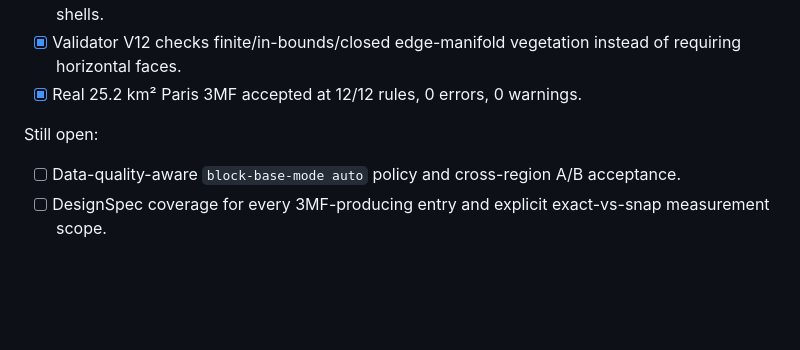
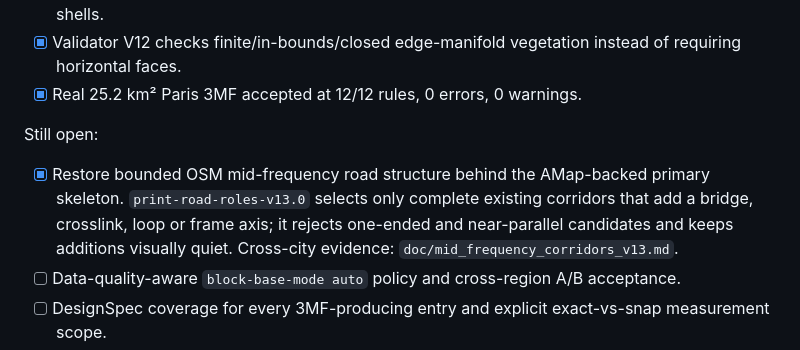
Before and after one commit to qiwei94/map-generator-simple, a Markdown page: doc/current_engineering_todo.md, the part around the change. Rendered like a GitHub page; blank space fills up the shorter version.

Commit message:
docs: record v13 domestic corridor validation

```diff
--- a/doc/current_engineering_todo.md
+++ b/doc/current_engineering_todo.md
@@ -17,6 +17,11 @@ Completed foundations on `agent/web-premium-studio`:
 
 Still open:
 
+- [x] Restore bounded OSM mid-frequency road structure behind the AMap-backed
+  primary skeleton.  `print-road-roles-v13.0` selects only complete existing
+  corridors that add a bridge, crosslink, loop or frame axis; it rejects
+  one-ended and near-parallel candidates and keeps additions visually quiet.
+  Cross-city evidence: `doc/mid_frequency_corridors_v13.md`.
 - [ ] Data-quality-aware `block-base-mode auto` policy and cross-region A/B acceptance.
 - [ ] DesignSpec coverage for every 3MF-producing entry and explicit exact-vs-snap measurement scope.
 - [ ] Remaining selective geometry backports: exact terrain interpolation, road footprint clipping,
```
Also changed, not shown: doc/mid_frequency_corridors_v13.md (added, +137 -0 lines).
